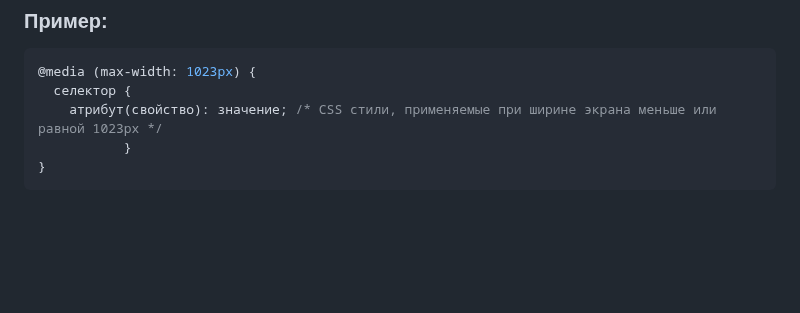
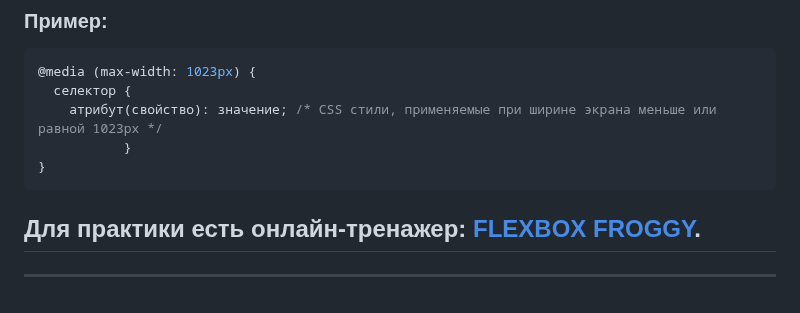
Before and after one commit to frontsteron/Pet-projects, a Markdown page: WhatIsHTML+CSS+JS/CSS/README.md, the part around the change. Rendered like a GitHub page; blank space fills up the shorter version.

````diff
--- a/WhatIsHTML+CSS+JS/CSS/README.md
+++ b/WhatIsHTML+CSS+JS/CSS/README.md
@@ -110,3 +110,5 @@ text-decoration: none; /* убираем нижнее подчеркивание
            }
 }
 ```
+## Для практики есть онлайн-тренажер: [FLEXBOX FROGGY](https://flexboxfroggy.com/#ru).
+---
````
Also changed, not shown: WhatIsHTML+CSS+JS/HTML/README.md (+8 -10 lines).
